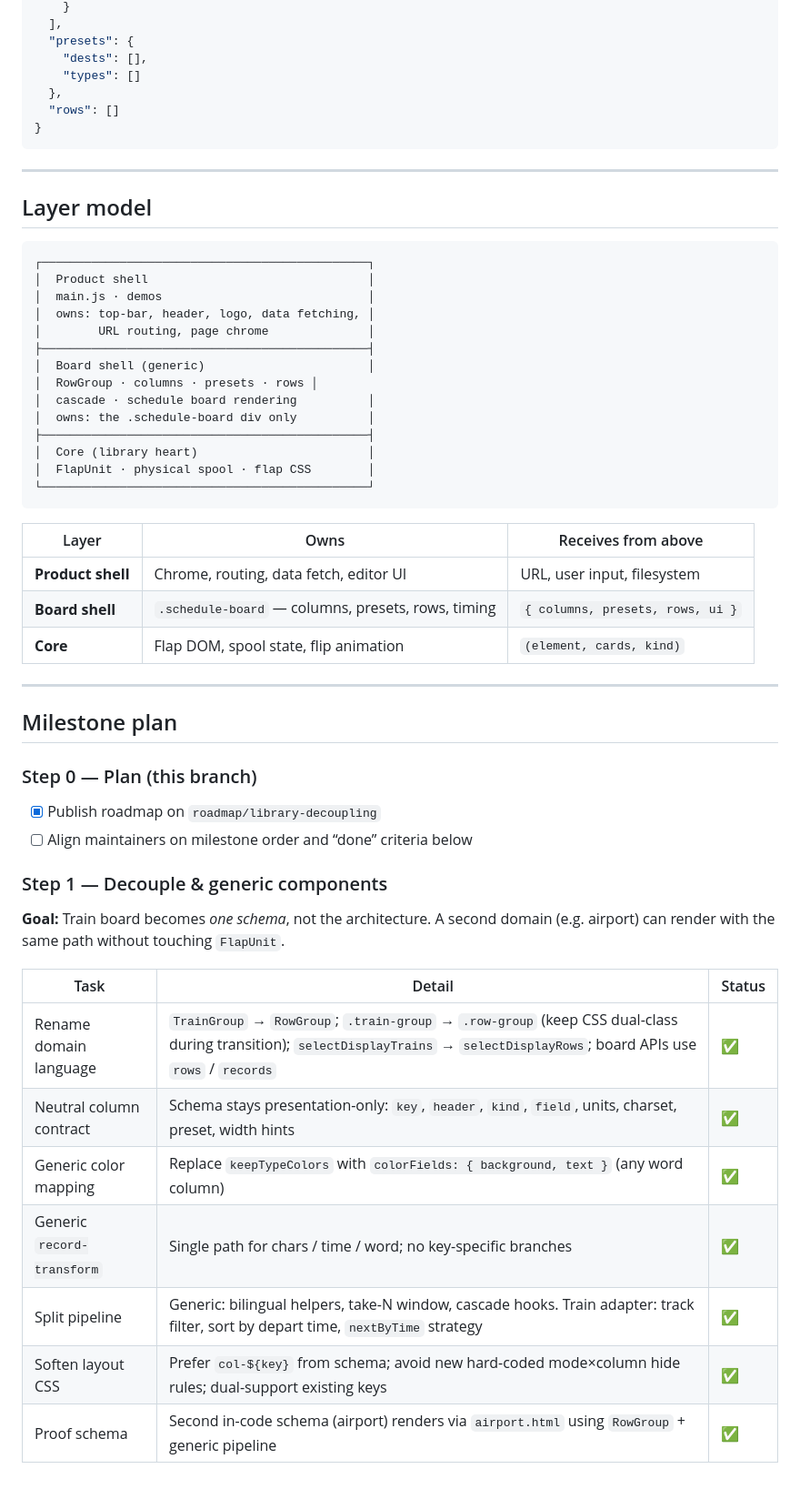
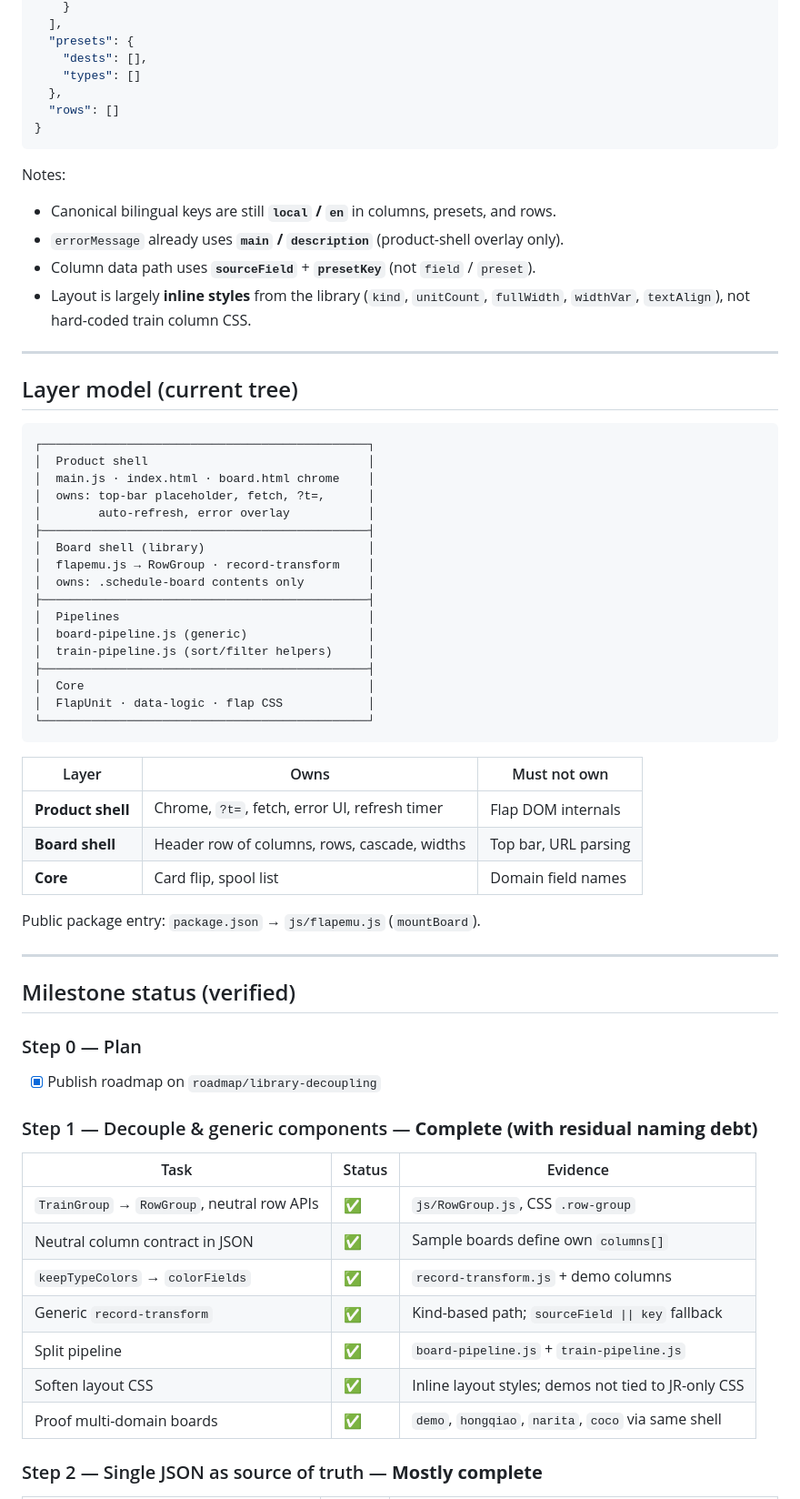
Before and after one commit to tyoubin/flapemu, a Markdown page: Roadmap.md, the part around one of its changes. Shown at 91% size. GitHub-like rendering.

````diff
--- a/Roadmap.md
+++ b/Roadmap.md
@@ -83,53 +89,64 @@ V3 is live. After Step 3, `meta` and `showTopBar` move to the page shell:
 }
 ```
 
+Notes:
+
+- Canonical bilingual keys are still **`local` / `en`** in columns, presets, and rows.
+- `errorMessage` already uses **`main` / `description`** (product-shell overlay only).
+- Column data path uses **`sourceField`** + **`presetKey`** (not `field` / `preset`).
+- Layout is largely **inline styles** from the library (`kind`, `unitCount`, `fullWidth`, `widthVar`, `textAlign`), not hard-coded train column CSS.
+
 ---
 
-## Layer model
+## Layer model (current tree)
 
 ```text
 ┌──────────────────────────────────────────────┐
 │  Product shell                               │
-│  main.js · demos                             │
-│  owns: top-bar, header, logo, data fetching, │
-│        URL routing, page chrome              │
+│  main.js · index.html · board.html chrome    │
+│  owns: top-bar placeholder, fetch, ?t=,      │
+│        auto-refresh, error overlay           │
 ├──────────────────────────────────────────────┤
-│  Board shell (generic)                       │
-│  RowGroup · columns · presets · rows │
-│  cascade · schedule board rendering          │
-│  owns: the .schedule-board div only          │
+│  Board shell (library)                       │
+│  flapemu.js → RowGroup · record-transform    │
+│  owns: .schedule-board contents only         │
 ├──────────────────────────────────────────────┤
-│  Core (library heart)                        │
-│  FlapUnit · physical spool · flap CSS        │
+│  Pipelines                                   │
+│  board-pipeline.js (generic)                 │
+│  train-pipeline.js (sort/filter helpers)     │
+├──────────────────────────────────────────────┤
+│  Core                                        │
+│  FlapUnit · data-logic · flap CSS            │
 └──────────────────────────────────────────────┘
 ```
 
-| Layer | Owns | Receives from above |
-|-------|------|---------------------|
-| **Product shell** | Chrome, routing, data fetch, editor UI | URL, user input, filesystem |
-| **Board shell** | `.schedule-board` — columns, presets, rows, timing | `{ columns, presets, rows, ui }` |
-| **Core** | Flap DOM, spool state, flip animation | `(element, cards, kind)` |
+| Layer | Owns | Must not own |
+|-------|------|--------------|
+| **Product shell** | Chrome, `?t=`, fetch, error UI, refresh timer | Flap DOM internals |
+| **Board shell** | Header row of columns, rows, cascade, widths | Top bar, URL parsing |
+| **Core** | Card flip, spool list | Domain field names |
+
+Public package entry: `package.json` → `js/flapemu.js` (`mountBoard`).
 
 ---
 
-## Milestone plan
+## Milestone status (verified)
 
-### Step 0 — Plan (this branch)
+### Step 0 — Plan
 
 - [x] Publish roadmap on `roadmap/library-decoupling`
-- [ ] Align maintainers on milestone order and “done” criteria below
 
-### Step 1 — Decouple & generic components
+### Step 1 — Decouple & generic components — **Complete (with residual naming debt)**
 
-**Goal:** Train board becomes *one schema*, not the architecture. A second domain (e.g. airport) can render with the same path without touching `FlapUnit`.
+| Task | Status | Evidence |
+|------|--------|----------|
+| `TrainGroup` → `RowGroup`, neutral row APIs | ✅ | `js/RowGroup.js`, CSS `.row-group` |
+| Neutral column contract in JSON | ✅ | Sample boards define own `columns[]` |
+| `keepTypeColors` → `colorFields` | ✅ | `record-transform.js` + demo columns |
+| Generic `record-transform` | ✅ | Kind-based path; `sourceField \|\| key` fallback |
+| Split pipeline | ✅ | `board-pipeline.js` + `train-pipeline.js` |
+| Soften layout CSS | ✅ | Inline layout styles; demos not tied to JR-only CSS |
+| Proof multi-domain boards | ✅ | `demo`, `hongqiao`, `narita`, `coco` via same shell |
 
-| Task | Detail | Status |
-|------|--------|--------|
-| Rename domain language | `TrainGroup` → `RowGroup`; `.train-group` → `.row-group` (keep CSS dual-class during transition); `selectDisplayTrains` → `selectDisplayRows`; board APIs use `rows` / `records` | ✅ |
-| Neutral column contract | Schema stays presentation-only: `key`, `header`, `kind`, `field`, units, charset, preset, width hints | ✅ |
-| Generic color mapping | Replace `keepTypeColors` with `colorFields: { background, text }` (any word column) | ✅ |
-| Generic `record-transform` | Single path for chars / time / word; no key-specific branches | ✅ |
-| Split pipeline | Generic: bilingual helpers, take-N window, cascade hooks. Train adapter: track filter, sort by depart time, `nextByTime` strategy | ✅ |
-| Soften layout CSS | Prefer `col-${key}` from schema; avoid new hard-coded mode×column hide rules; dual-support existing keys | ✅ |
-| Proof schema | Second in-code schema (airport) renders via `airport.html` using `RowGroup` + generic pipeline | ✅ |
+### Step 2 — Single JSON as source of truth — **Mostly complete**
 
````
Also changed, not shown: other parts of Roadmap.md (+190 -95 lines).
